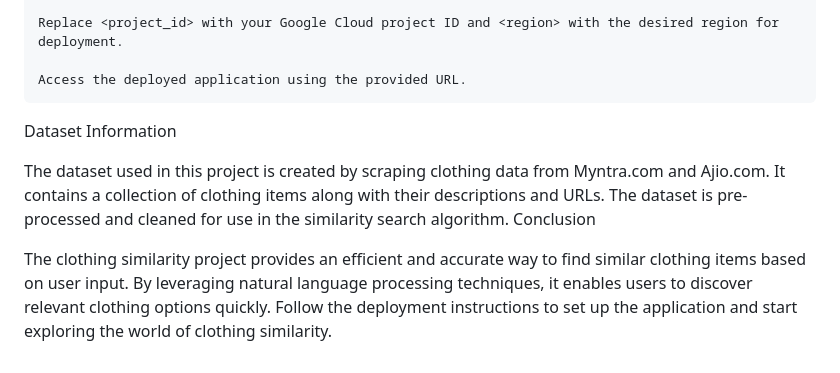
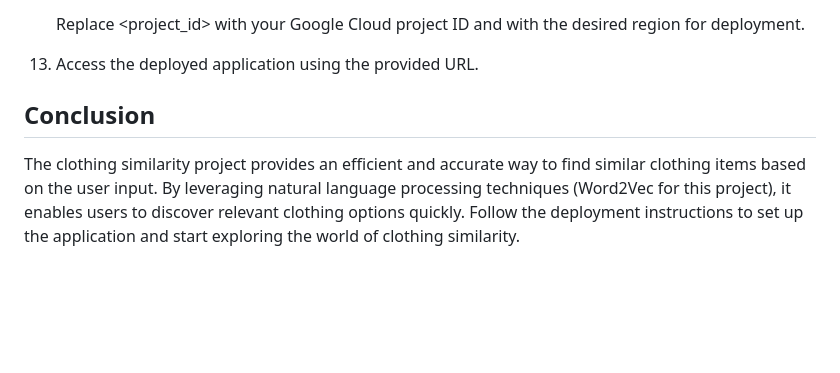
Before and after one commit to RohanDeo18/Clothing-Similarity, a Markdown page: README.md, the part around the change printed below. Drawn GitHub-style; blank space fills up the shorter version.

```diff
--- a/README.md
+++ b/README.md
@@ -88,11 +84,10 @@ bash
 
     Replace <project_id> with your Google Cloud project ID and <region> with the desired region for deployment.
 
-    Access the deployed application using the provided URL.
 
-Dataset Information
+13. Access the deployed application using the provided URL.
 
-The dataset used in this project is created by scraping clothing data from Myntra.com and Ajio.com. It contains a collection of clothing items along with their descriptions and URLs. The dataset is pre-processed and cleaned for use in the similarity search algorithm.
-Conclusion
 
-The clothing similarity project provides an efficient and accurate way to find similar clothing items based on user input. By leveraging natural language processing techniques, it enables users to discover relevant clothing options quickly. Follow the deployment instructions to set up the application and start exploring the world of clothing similarity.
+## Conclusion
+
+The clothing similarity project provides an efficient and accurate way to find similar clothing items based on the user input. By leveraging natural language processing techniques (Word2Vec for this project), it enables users to discover relevant clothing options quickly. Follow the deployment instructions to set up the application and start exploring the world of clothing similarity.
```
Also changed, not shown: other parts of README.md (+35 -39 lines).
